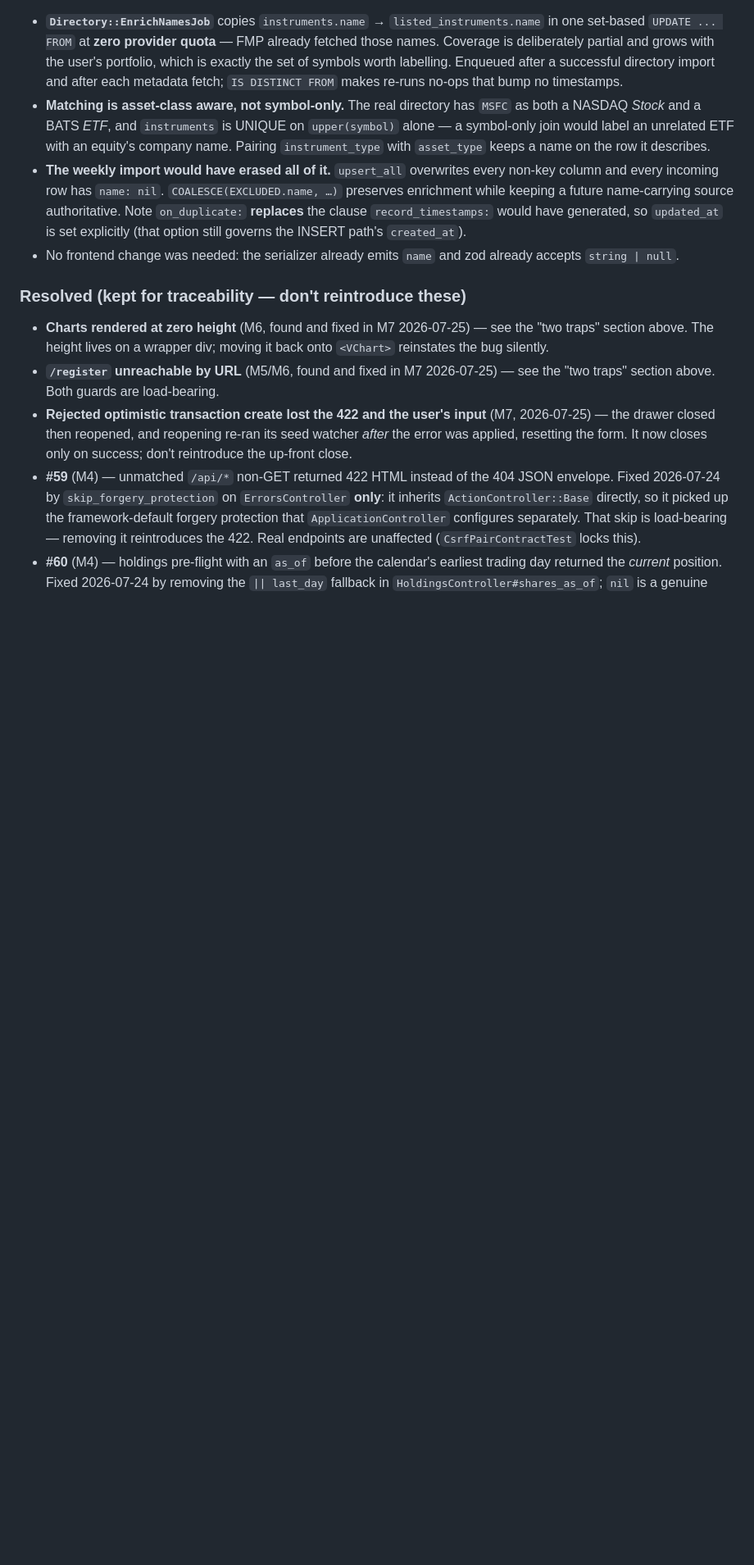
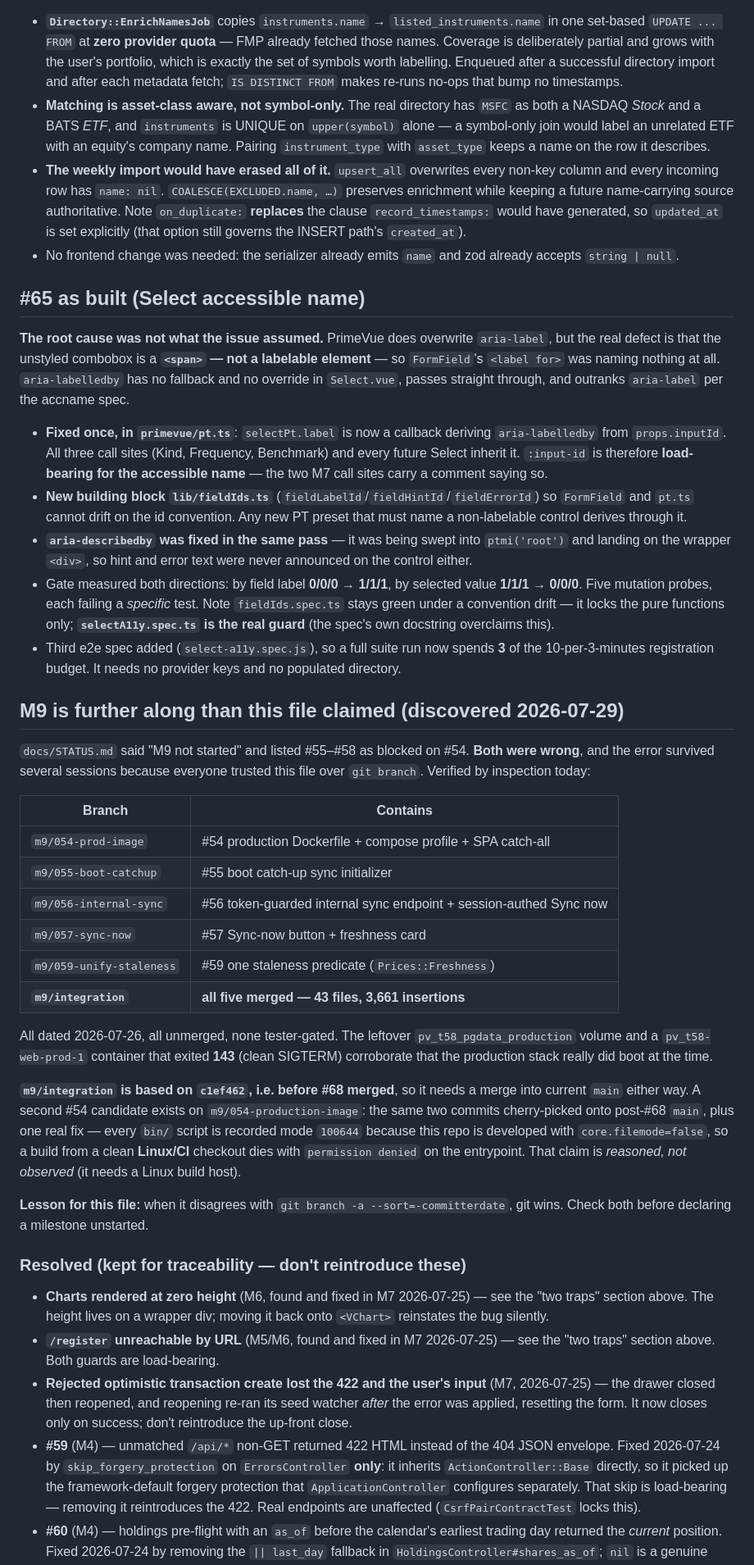
Before and after one commit to amyotjl/PortfolioView, a Markdown page: docs/STATUS.md, the part around one of its changes. Shown at 82% size. GitHub-like rendering; blank space fills up the shorter version.

```diff
--- a/docs/STATUS.md
+++ b/docs/STATUS.md
@@ -350,6 +369,60 @@ resolver and search need it); `DirectoryResolver` aliases the old name so
 - No frontend change was needed: the serializer already emits `name` and zod already accepts
   `string | null`.
 
+## #65 as built (Select accessible name)
+
+**The root cause was not what the issue assumed.** PrimeVue does overwrite `aria-label`, but
+the real defect is that the unstyled combobox is a **`<span>` — not a labelable element** — so
+`FormField`'s `<label for>` was naming nothing at all. `aria-labelledby` has no fallback and
+no override in `Select.vue`, passes straight through, and outranks `aria-label` per the
+accname spec.
+
+- **Fixed once, in `primevue/pt.ts`**: `selectPt.label` is now a callback deriving
+  `aria-labelledby` from `props.inputId`. All three call sites (Kind, Frequency, Benchmark)
+  and every future Select inherit it. `:input-id` is therefore **load-bearing for the
+  accessible name** — the two M7 call sites carry a comment saying so.
+- **New building block `lib/fieldIds.ts`** (`fieldLabelId`/`fieldHintId`/`fieldErrorId`) so
+  `FormField` and `pt.ts` cannot drift on the id convention. Any new PT preset that must name
+  a non-labelable control derives through it.
+- **`aria-describedby` was fixed in the same pass** — it was being swept into `ptmi('root')`
+  and landing on the wrapper `<div>`, so hint and error text were never announced on the
+  control either.
+- Gate measured both directions: by field label **0/0/0 → 1/1/1**, by selected value
+  **1/1/1 → 0/0/0**. Five mutation probes, each failing a *specific* test. Note
+  `fieldIds.spec.ts` stays green under a convention drift — it locks the pure functions only;
+  **`selectA11y.spec.ts` is the real guard** (the spec's own docstring overclaims this).
+- Third e2e spec added (`select-a11y.spec.js`), so a full suite run now spends **3** of the
+  10-per-3-minutes registration budget. It needs no provider keys and no populated directory.
+
+## M9 is further along than this file claimed (discovered 2026-07-29)
+
+`docs/STATUS.md` said "M9 not started" and listed #55–#58 as blocked on #54. **Both were
+wrong**, and the error survived several sessions because everyone trusted this file over
+`git branch`. Verified by inspection today:
+
+| Branch | Contains |
+|---|---|
+| `m9/054-prod-image` | #54 production Dockerfile + compose profile + SPA catch-all |
+| `m9/055-boot-catchup` | #55 boot catch-up sync initializer |
+| `m9/056-internal-sync` | #56 token-guarded internal sync endpoint + session-authed Sync now |
+| `m9/057-sync-now` | #57 Sync-now button + freshness card |
+| `m9/059-unify-staleness` | #59 one staleness predicate (`Prices::Freshness`) |
+| **`m9/integration`** | **all five merged — 43 files, 3,661 insertions** |
+
+All dated 2026-07-26, all unmerged, none tester-gated. The leftover
+`pv_t58_pgdata_production` volume and a `pv_t58-web-prod-1` container that exited **143**
+(clean SIGTERM) corroborate that the production stack really did boot at the time.
+
+**`m9/integration` is based on `c1ef462`, i.e. before #68 merged**, so it needs a merge into
+current `main` either way. A second #54 candidate exists on `m9/054-production-image`: the
+same two commits cherry-picked onto post-#68 `main`, plus one real fix — every `bin/` script
+is recorded mode `100644` because this repo is developed with `core.filemode=false`, so a
+build from a clean **Linux/CI** checkout dies with `permission denied` on the entrypoint.
+That claim is *reasoned, not observed* (it needs a Linux build host).
+
+**Lesson for this file:** when it disagrees with `git branch -a --sort=-committerdate`,
+git wins. Check both before declaring a milestone unstarted.
+
 ### Resolved (kept for traceability — don't reintroduce these)
 - **Charts rendered at zero height** (M6, found and fixed in M7 2026-07-25) — see the
   "two traps" section above. The height lives on a wrapper div; moving it back onto
```
Also changed, not shown: other parts of docs/STATUS.md (+34 -15 lines).
